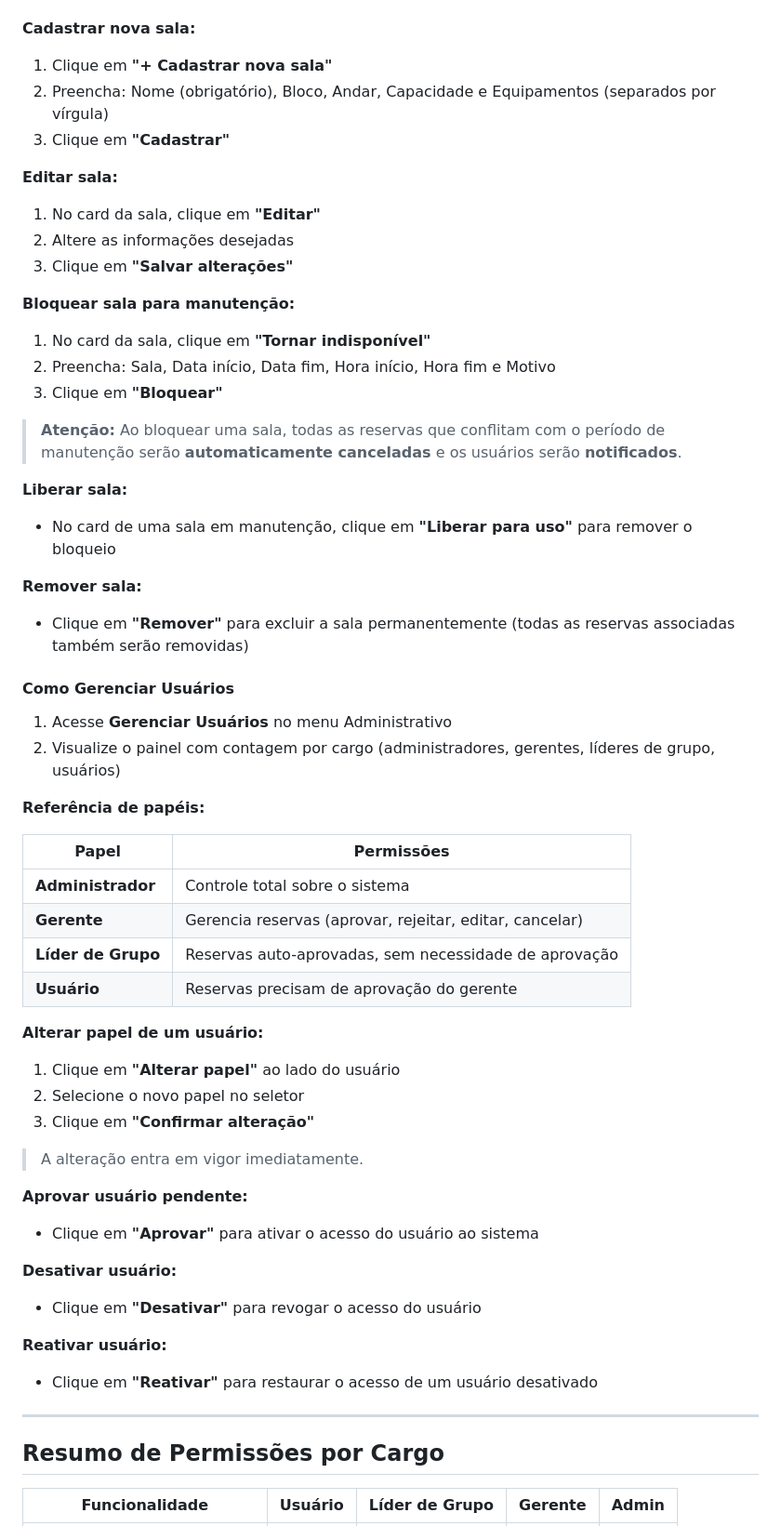
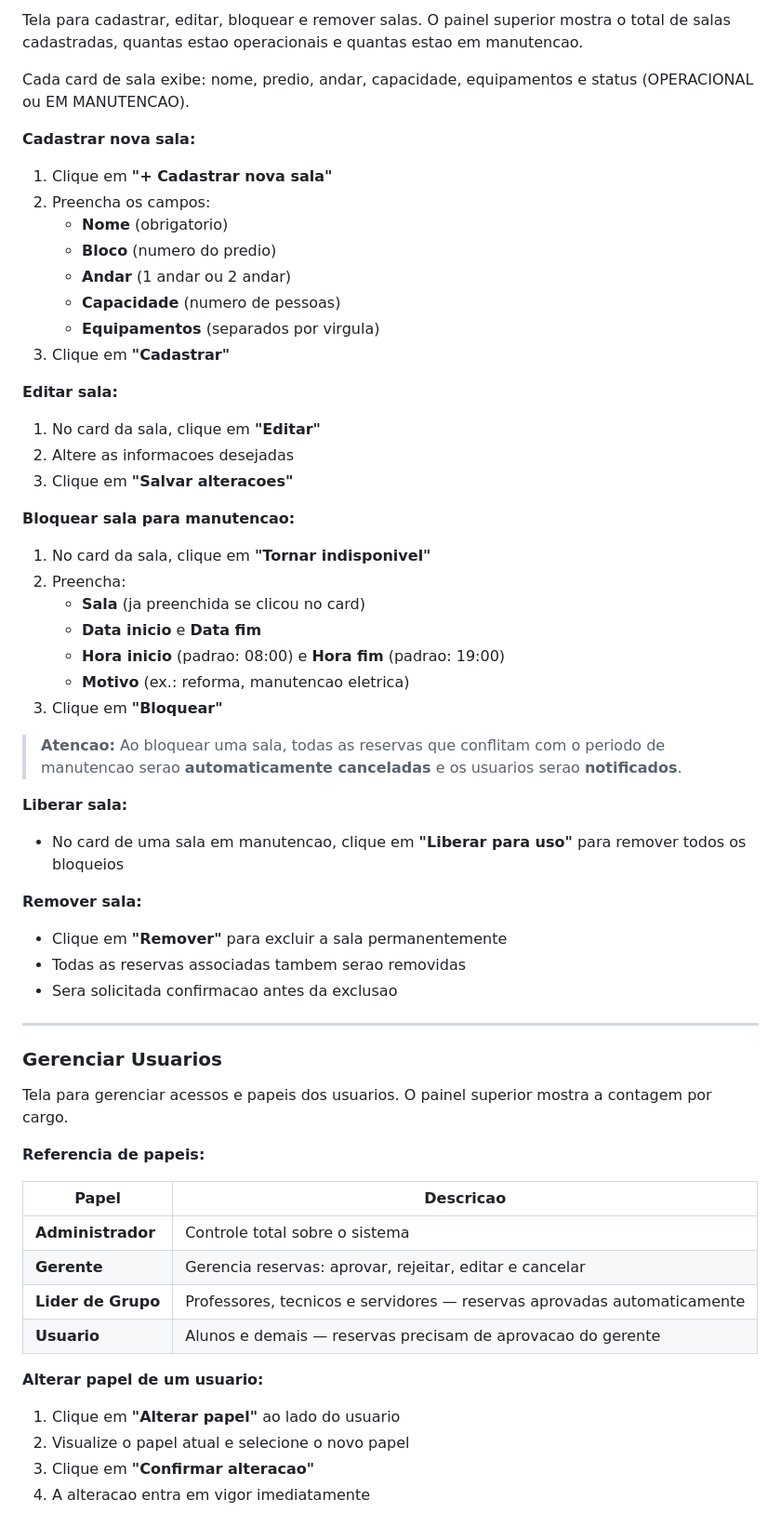
Before and after one commit to marikso/Reservas-de-Sala-Cbiot-ES, a Markdown page: MANUAL_INSTRUCOES_USUARIO.md, the part around one of its changes. Shown at 93% size. Drawn GitHub-style.

Commit message:
manual atualizado

```diff
--- a/MANUAL_INSTRUCOES_USUARIO.md
+++ b/MANUAL_INSTRUCOES_USUARIO.md
@@ -223,59 +328,59 @@ Todas as funcionalidades do **Gerente**, mais:
+Tela para cadastrar, editar, bloquear e remover salas. O painel superior mostra o total de salas cadastradas, quantas estao operacionais e quantas estao em manutencao.
+
+Cada card de sala exibe: nome, predio, andar, capacidade, equipamentos e status (OPERACIONAL ou EM MANUTENCAO).
 
 **Cadastrar nova sala:**
 1. Clique em **"+ Cadastrar nova sala"**
-2. Preencha: Nome (obrigatório), Bloco, Andar, Capacidade e Equipamentos (separados por vírgula)
+2. Preencha os campos:
+   - **Nome** (obrigatorio)
+   - **Bloco** (numero do predio)
+   - **Andar** (1 andar ou 2 andar)
+   - **Capacidade** (numero de pessoas)
+   - **Equipamentos** (separados por virgula)
 3. Clique em **"Cadastrar"**
 
 **Editar sala:**
 1. No card da sala, clique em **"Editar"**
-2. Altere as informações desejadas
-3. Clique em **"Salvar alterações"**
+2. Altere as informacoes desejadas
+3. Clique em **"Salvar alteracoes"**
 
-**Bloquear sala para manutenção:**
-1. No card da sala, clique em **"Tornar indisponível"**
-2. Preencha: Sala, Data início, Data fim, Hora início, Hora fim e Motivo
+**Bloquear sala para manutencao:**
+1. No card da sala, clique em **"Tornar indisponivel"**
+2. Preencha:
+   - **Sala** (ja preenchida se clicou no card)
+   - **Data inicio** e **Data fim**
+   - **Hora inicio** (padrao: 08:00) e **Hora fim** (padrao: 19:00)
+   - **Motivo** (ex.: reforma, manutencao eletrica)
 3. Clique em **"Bloquear"**
 
-> **Atenção:** Ao bloquear uma sala, todas as reservas que conflitam com o período de manutenção serão **automaticamente canceladas** e os usuários serão **notificados**.
+> **Atencao:** Ao bloquear uma sala, todas as reservas que conflitam com o periodo de manutencao serao **automaticamente canceladas** e os usuarios serao **notificados**.
 
 **Liberar sala:**
-- No card de uma sala em manutenção, clique em **"Liberar para uso"** para remover o bloqueio
+- No card de uma sala em manutencao, clique em **"Liberar para uso"** para remover todos os bloqueios
 
 **Remover sala:**
-- Clique em **"Remover"** para excluir a sala permanentemente (todas as reservas associadas também serão removidas)
-
-#### Como Gerenciar Usuários
-
-1. Acesse **Gerenciar Usuários** no menu Administrativo
-2. Visualize o painel com contagem por cargo (administradores, gerentes, líderes de grupo, usuários)
-
-**Referência de papéis:**
-
-| Papel | Permissões |
-|---|---|
-| **Administrador** | Controle total sobre o sistema |
-| **Gerente** | Gerencia reservas (aprovar, rejeitar, editar, cancelar) |
-| **Líder de Grupo** | Reservas auto-aprovadas, sem necessidade de aprovação |
-| **Usuário** | Reservas precisam de aprovação do gerente |
-
-**Alterar papel de um usuário:**
-1. Clique em **"Alterar papel"** ao lado do usuário
-2. Selecione o novo papel no seletor
-3. Clique em **"Confirmar alteração"**
-
-> A alteração entra em vigor imediatamente.
-
-**Aprovar usuário pendente:**
-- Clique em **"Aprovar"** para ativar o acesso do usuário ao sistema
-
-**Desativar usuário:**
-- Clique em **"Desativar"** para revogar o acesso do usuário
-
-**Reativar usuário:**
-- Clique em **"Reativar"** para restaurar o acesso de um usuário desativado
+- Clique em **"Remover"** para excluir a sala permanentemente
+- Todas as reservas associadas tambem serao removidas
+- Sera solicitada confirmacao antes da exclusao
 
 ---
 
-## Resumo de Permissões por Cargo
+### Gerenciar Usuarios
 
-| Funcionalidade | Usuário | Líder de Grupo | Gerente | Admin |
+Tela para gerenciar acessos e papeis dos usuarios. O painel superior mostra a contagem por cargo.
+
+**Referencia de papeis:**
+
+| Papel | Descricao |
+|---|---|
+| **Administrador** | Controle total sobre o sistema |
+| **Gerente** | Gerencia reservas: aprovar, rejeitar, editar e cancelar |
+| **Lider de Grupo** | Professores, tecnicos e servidores — reservas aprovadas automaticamente |
+| **Usuario** | Alunos e demais — reservas precisam de aprovacao do gerente |
+
+**Alterar papel de um usuario:**
+1. Clique em **"Alterar papel"** ao lado do usuario
+2. Visualize o papel atual e selecione o novo papel
+3. Clique em **"Confirmar alteracao"**
+4. A alteracao entra em vigor imediatamente
+
```
Also changed, not shown: other parts of MANUAL_INSTRUCOES_USUARIO.md (+293 -172 lines).
